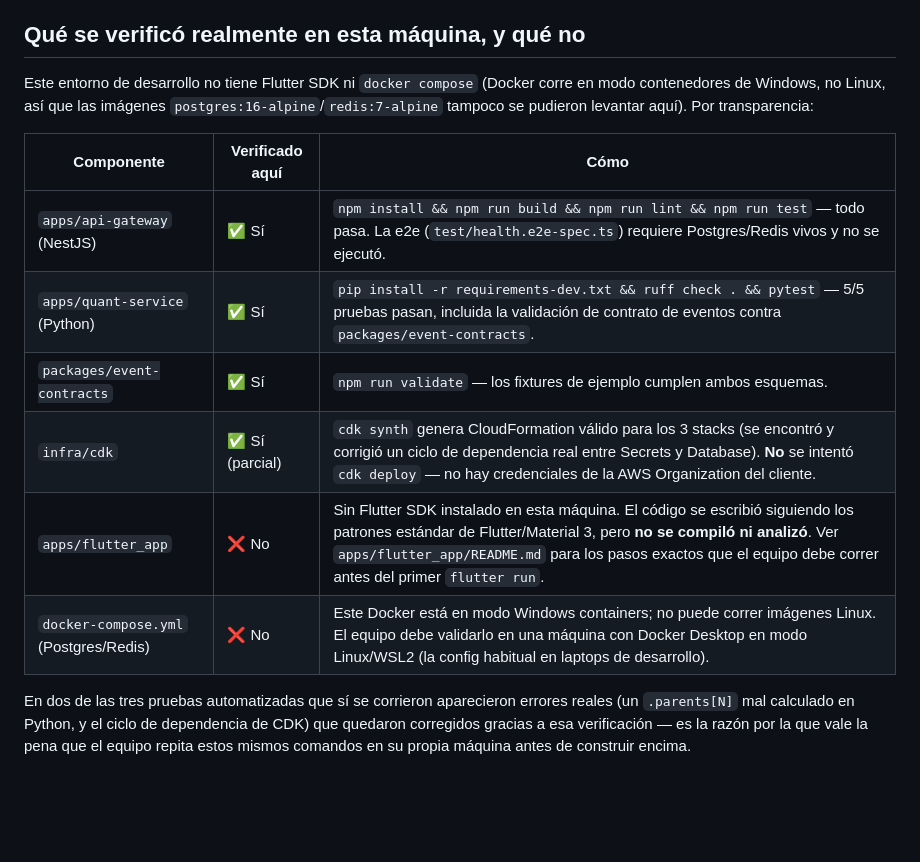
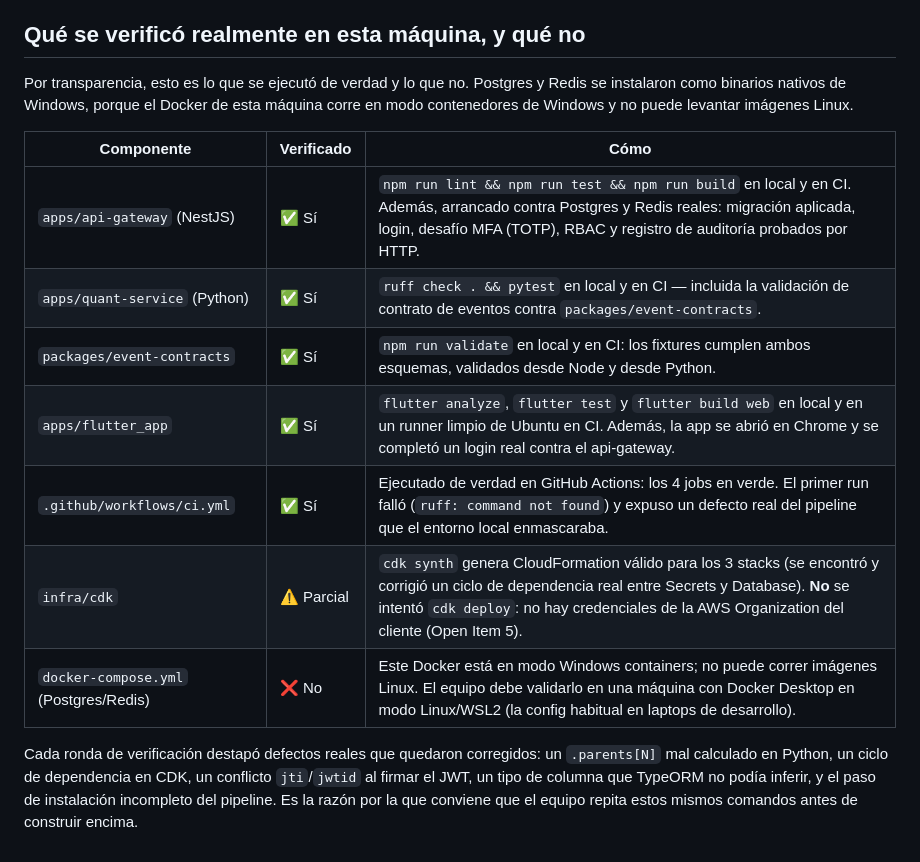
Before and after one commit to techspecialist842/robox-capital-ci-rehearsal, a Markdown page: README.md, the part around the change. GitHub-like rendering; blank space fills up the shorter version.

Commit message:
README: actualizar la tabla de verificacion con la evidencia real
Refleja lo ejecutado desde la version anterior: Flutter SDK, Postgres y Redis
nativos instalados y probados end-to-end, y el pipeline de CI corrido de verdad
en GitHub Actions con los 4 jobs en verde.

```diff
--- a/README.md
+++ b/README.md
@@ -71,20 +71,21 @@ Fase 1).
 
 ## Qué se verificó realmente en esta máquina, y qué no
 
-Este entorno de desarrollo no tiene Flutter SDK ni `docker compose` (Docker corre en modo
-contenedores de Windows, no Linux, así que las imágenes `postgres:16-alpine`/`redis:7-alpine`
-tampoco se pudieron levantar aquí). Por transparencia:
+Por transparencia, esto es lo que se ejecutó de verdad y lo que no. Postgres y Redis se instalaron
+como binarios nativos de Windows, porque el Docker de esta máquina corre en modo contenedores de
+Windows y no puede levantar imágenes Linux.
 
-| Componente | Verificado aquí | Cómo |
+| Componente | Verificado | Cómo |
 |---|---|---|
-| `apps/api-gateway` (NestJS) | ✅ Sí | `npm install && npm run build && npm run lint && npm run test` — todo pasa. La e2e (`test/health.e2e-spec.ts`) requiere Postgres/Redis vivos y no se ejecutó. |
-| `apps/quant-service` (Python) | ✅ Sí | `pip install -r requirements-dev.txt && ruff check . && pytest` — 5/5 pruebas pasan, incluida la validación de contrato de eventos contra `packages/event-contracts`. |
-| `packages/event-contracts` | ✅ Sí | `npm run validate` — los fixtures de ejemplo cumplen ambos esquemas. |
-| `infra/cdk` | ✅ Sí (parcial) | `cdk synth` genera CloudFormation válido para los 3 stacks (se encontró y corrigió un ciclo de dependencia real entre Secrets y Database). **No** se intentó `cdk deploy` — no hay credenciales de la AWS Organization del cliente. |
-| `apps/flutter_app` | ❌ No | Sin Flutter SDK instalado en esta máquina. El código se escribió siguiendo los patrones estándar de Flutter/Material 3, pero **no se compiló ni analizó**. Ver `apps/flutter_app/README.md` para los pasos exactos que el equipo debe correr antes del primer `flutter run`. |
+| `apps/api-gateway` (NestJS) | ✅ Sí | `npm run lint && npm run test && npm run build` en local y en CI. Además, arrancado contra Postgres y Redis reales: migración aplicada, login, desafío MFA (TOTP), RBAC y registro de auditoría probados por HTTP. |
+| `apps/quant-service` (Python) | ✅ Sí | `ruff check . && pytest` en local y en CI — incluida la validación de contrato de eventos contra `packages/event-contracts`. |
+| `packages/event-contracts` | ✅ Sí | `npm run validate` en local y en CI: los fixtures cumplen ambos esquemas, validados desde Node y desde Python. |
+| `apps/flutter_app` | ✅ Sí | `flutter analyze`, `flutter test` y `flutter build web` en local y en un runner limpio de Ubuntu en CI. Además, la app se abrió en Chrome y se completó un login real contra el api-gateway. |
+| `.github/workflows/ci.yml` | ✅ Sí | Ejecutado de verdad en GitHub Actions: los 4 jobs en verde. El primer run falló (`ruff: command not found`) y expuso un defecto real del pipeline que el entorno local enmascaraba. |
+| `infra/cdk` | ⚠️ Parcial | `cdk synth` genera CloudFormation válido para los 3 stacks (se encontró y corrigió un ciclo de dependencia real entre Secrets y Database). **No** se intentó `cdk deploy`: no hay credenciales de la AWS Organization del cliente (Open Item 5). |
 | `docker-compose.yml` (Postgres/Redis) | ❌ No | Este Docker está en modo Windows containers; no puede correr imágenes Linux. El equipo debe validarlo en una máquina con Docker Desktop en modo Linux/WSL2 (la config habitual en laptops de desarrollo). |
 
-En dos de las tres pruebas automatizadas que sí se corrieron aparecieron errores reales (un
-`.parents[N]` mal calculado en Python, y el ciclo de dependencia de CDK) que quedaron corregidos
-gracias a esa verificación — es la razón por la que vale la pena que el equipo repita estos mismos
-comandos en su propia máquina antes de construir encima.
+Cada ronda de verificación destapó defectos reales que quedaron corregidos: un `.parents[N]` mal
+calculado en Python, un ciclo de dependencia en CDK, un conflicto `jti`/`jwtid` al firmar el JWT, un
+tipo de columna que TypeORM no podía inferir, y el paso de instalación incompleto del pipeline. Es
+la razón por la que conviene que el equipo repita estos mismos comandos antes de construir encima.
```
